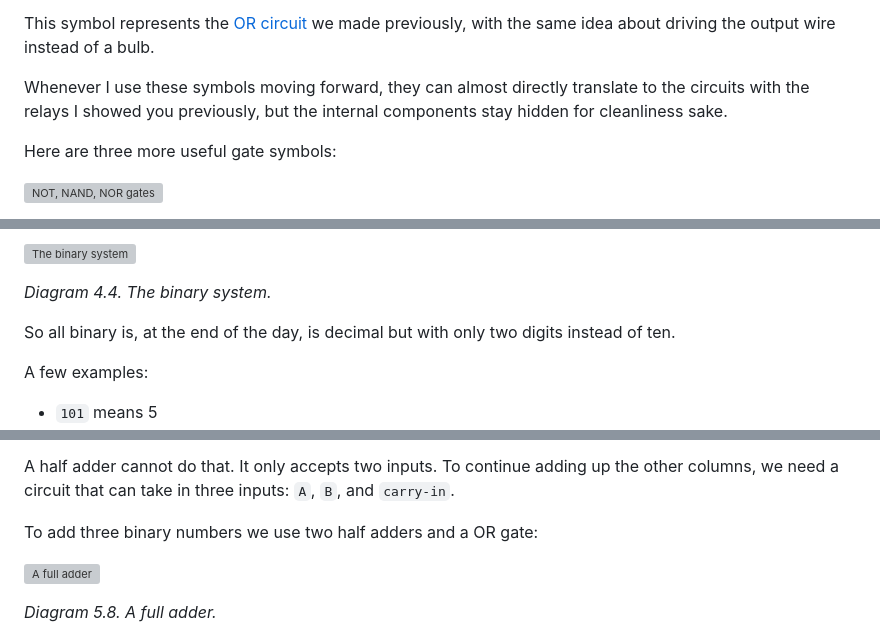
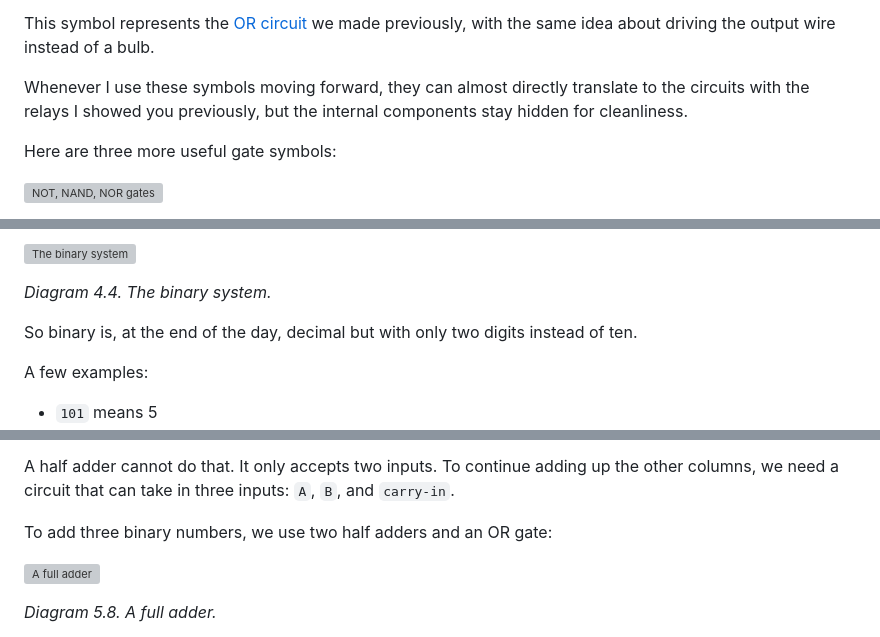
Before and after one commit to Ekansh38/the-cpu-explainer, a Markdown page: article.md, 3 parts joined by grey strips. Drawn GitHub-style; grey boxes are pictures that could not be loaded.

```diff
--- a/article.md
+++ b/article.md
@@ -275,7 +275,7 @@ This symbol represents the [OR circuit](#diagram-3-7) we made previously, with t
 driving the output wire instead of a bulb.
 
 Whenever I use these symbols moving forward, they can almost directly translate to the circuits with
-the relays I showed you previously, but the internal components stay hidden for cleanliness sake.
+the relays I showed you previously, but the internal components stay hidden for cleanliness.
 
 Here are three more useful gate symbols:
 
@@ -365,7 +365,7 @@ each place is a multiple of 2.
 
 *Diagram 4.4. The binary system.*
 
-So all binary is, at the end of the day, is decimal but with only two digits instead of ten.
+So binary is, at the end of the day, decimal but with only two digits instead of ten.
 
 
 A few examples:
@@ -505,7 +505,7 @@ from the previous column.
 A half adder cannot do that. It only accepts two inputs. To continue adding up the other columns,
 we need a circuit that can take in three inputs: `A`, `B`, and `carry-in`.
 
-To add three binary numbers we use two half adders and a OR gate:
+To add three binary numbers, we use two half adders and an OR gate:
 
 <a id="diagram-5-8"></a> <img src="./assets/final/full-adder.gif" alt="A full adder">
 
```
Also changed, not shown: other parts of article.md (+32 -32 lines).
